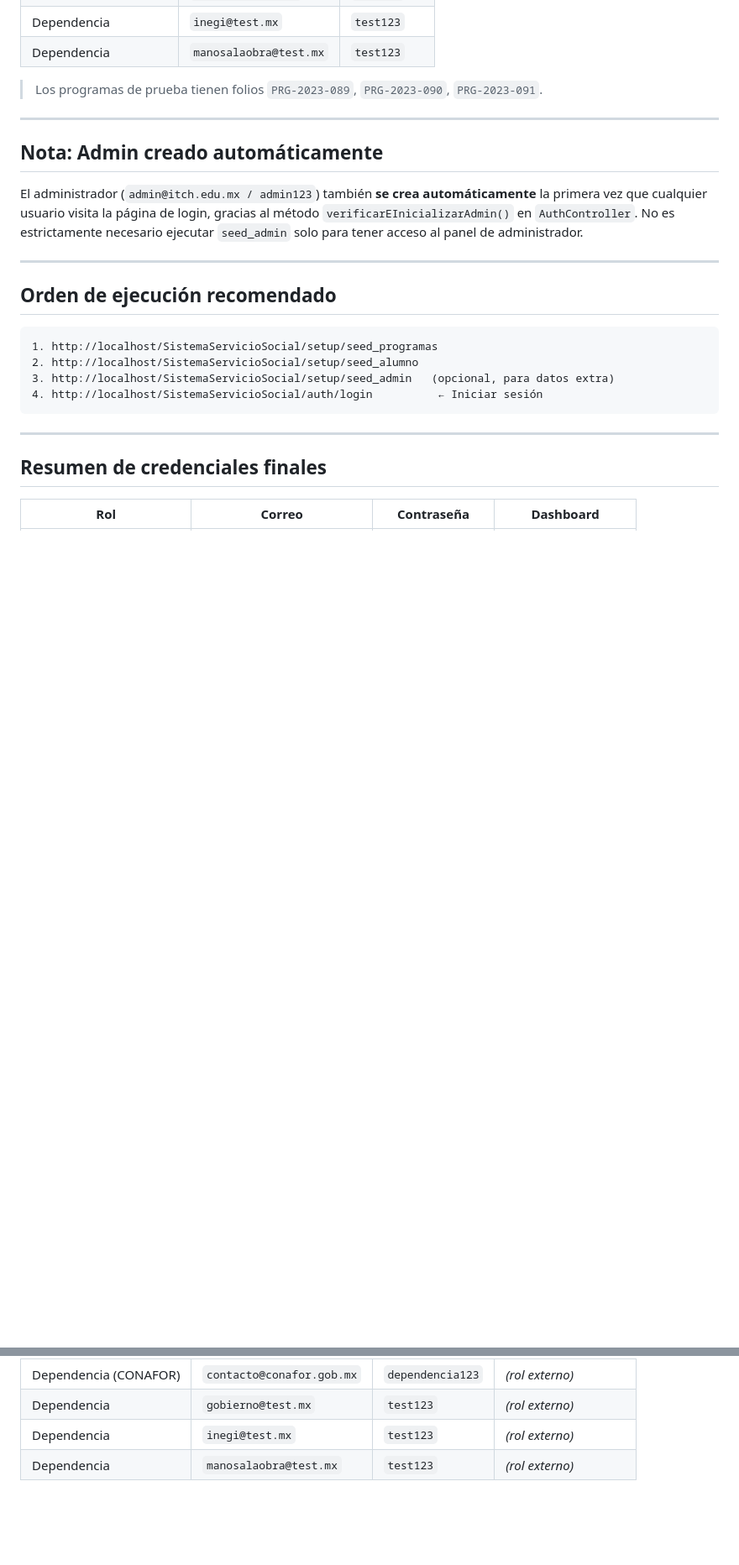
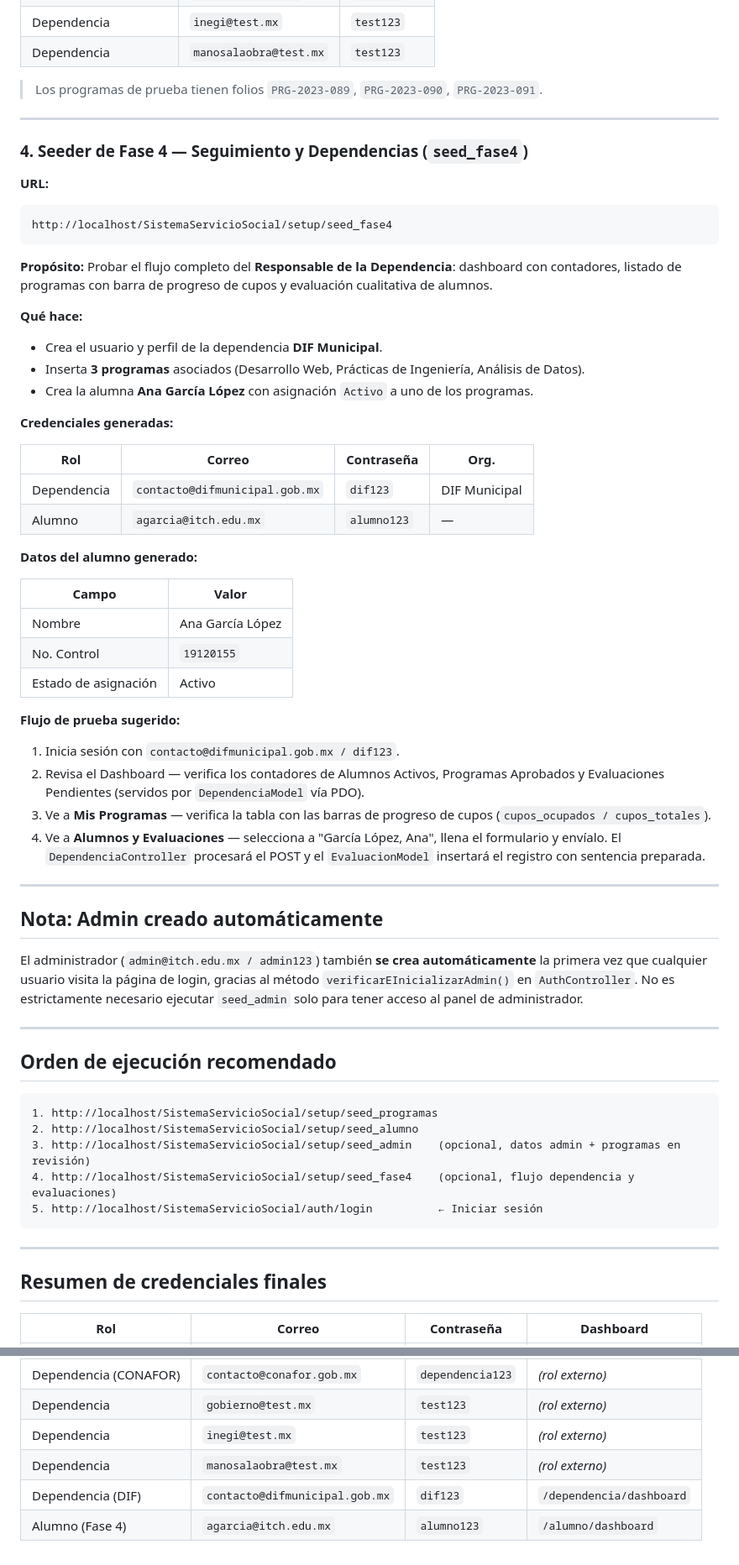
Before and after one commit to Noe2118/Servicio-Social, a Markdown page: SEEDERS.md, 2 parts joined by grey strips. Shown at 84% size. Drawn GitHub-style; blank space fills up the shorter version.

Commit message:
docs: actaulización de seeders.md

````diff
--- a/SEEDERS.md
+++ b/SEEDERS.md
@@ -100,6 +100,43 @@ http://localhost/SistemaServicioSocial/setup/seed_admin
 
 ---
 
+### 4. Seeder de Fase 4 — Seguimiento y Dependencias (`seed_fase4`)
+
+**URL:**
+```
+http://localhost/SistemaServicioSocial/setup/seed_fase4
+```
+
+**Propósito:** Probar el flujo completo del **Responsable de la Dependencia**: dashboard con contadores, listado de programas con barra de progreso de cupos y evaluación cualitativa de alumnos.
+
+**Qué hace:**
+- Crea el usuario y perfil de la dependencia **DIF Municipal**.
+- Inserta **3 programas** asociados (Desarrollo Web, Prácticas de Ingeniería, Análisis de Datos).
+- Crea la alumna **Ana García López** con asignación `Activo` a uno de los programas.
+
+**Credenciales generadas:**
+
+| Rol | Correo | Contraseña | Org. |
+|-----|--------|------------|------|
+| Dependencia | `contacto@difmunicipal.gob.mx` | `dif123` | DIF Municipal |
+| Alumno | `agarcia@itch.edu.mx` | `alumno123` | — |
+
+**Datos del alumno generado:**
+
+| Campo | Valor |
+|-------|-------|
+| Nombre | Ana García López |
+| No. Control | `19120155` |
+| Estado de asignación | Activo |
+
+**Flujo de prueba sugerido:**
+1. Inicia sesión con `contacto@difmunicipal.gob.mx / dif123`.
+2. Revisa el Dashboard — verifica los contadores de Alumnos Activos, Programas Aprobados y Evaluaciones Pendientes (servidos por `DependenciaModel` vía PDO).
+3. Ve a **Mis Programas** — verifica la tabla con las barras de progreso de cupos (`cupos_ocupados / cupos_totales`).
+4. Ve a **Alumnos y Evaluaciones** — selecciona a "García López, Ana", llena el formulario y envíalo. El `DependenciaController` procesará el POST y el `EvaluacionModel` insertará el registro con sentencia preparada.
+
+---
+
 ## Nota: Admin creado automáticamente
 
 El administrador (`admin@itch.edu.mx / admin123`) también **se crea automáticamente** la primera vez que cualquier usuario visita la página de login, gracias al método `verificarEInicializarAdmin()` en `AuthController`. No es estrictamente necesario ejecutar `seed_admin` solo para tener acceso al panel de administrador.
@@ -111,8 +148,9 @@ El administrador (`admin@itch.edu.mx / admin123`) también **se crea automática
 ```
 1. http://localhost/SistemaServicioSocial/setup/seed_programas
 2. http://localhost/SistemaServicioSocial/setup/seed_alumno
-3. http://localhost/SistemaServicioSocial/setup/seed_admin   (opcional, para datos extra)
-4. http://localhost/SistemaServicioSocial/auth/login          ← Iniciar sesión
+3. http://localhost/SistemaServicioSocial/setup/seed_admin    (opcional, datos admin + programas en revisión)
+4. http://localhost/SistemaServicioSocial/setup/seed_fase4    (opcional, flujo dependencia y evaluaciones)
+5. http://localhost/SistemaServicioSocial/auth/login          ← Iniciar sesión
 ```
 
 ---
@@ -127,3 +165,5 @@ El administrador (`admin@itch.edu.mx / admin123`) también **se crea automática
 | Dependencia | `gobierno@test.mx` | `test123` | *(rol externo)* |
 | Dependencia | `inegi@test.mx` | `test123` | *(rol externo)* |
 | Dependencia | `manosalaobra@test.mx` | `test123` | *(rol externo)* |
+| Dependencia (DIF) | `contacto@difmunicipal.gob.mx` | `dif123` | `/dependencia/dashboard` |
+| Alumno (Fase 4) | `agarcia@itch.edu.mx` | `alumno123` | `/alumno/dashboard` |
````
